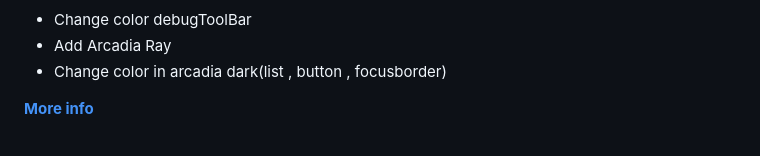
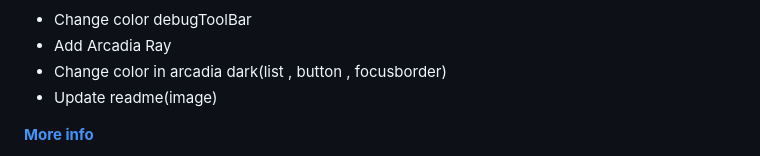
Before and after one commit to motidev/arcadia-theme, a Markdown page: README.md, the part around one of its changes. Rendered like a GitHub page.

Commit message:
Update readme(image)

```diff
--- a/README.md
+++ b/README.md
@@ -56,6 +56,7 @@ You can report bugs [**here**](https://github.com/kodiexp/arcadia-theme/issues)
   - Change color debugToolBar
   - Add Arcadia Ray
   - Change color in arcadia dark(list , button , focusborder)
+  - Update readme(image)
 
 [**More info**](https://github.com/kodiexp/arcadia-theme/blob/main/Changelog.md)
 &nbsp;
```
Also changed, not shown: other parts of README.md (+14 -1 lines), Changelog.md (+1 -0 lines), public/images/dark.png (added), public/images/ray.png (added), public/images/ray1.PNG (added), public/images/ray2.PNG (added).
